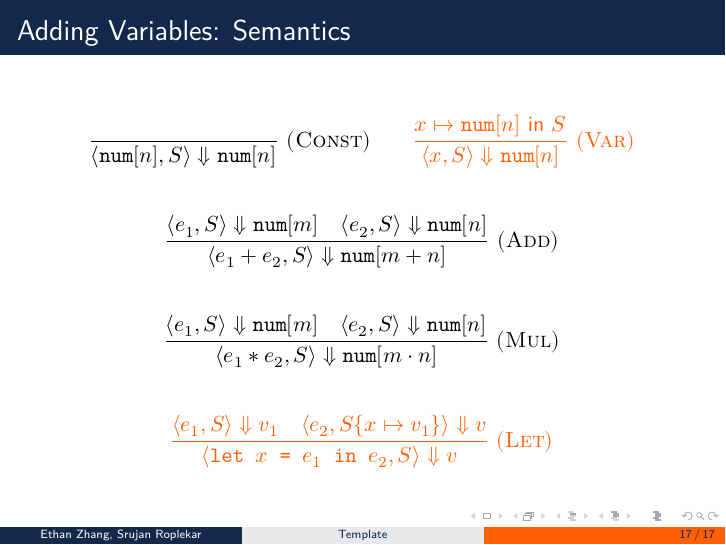
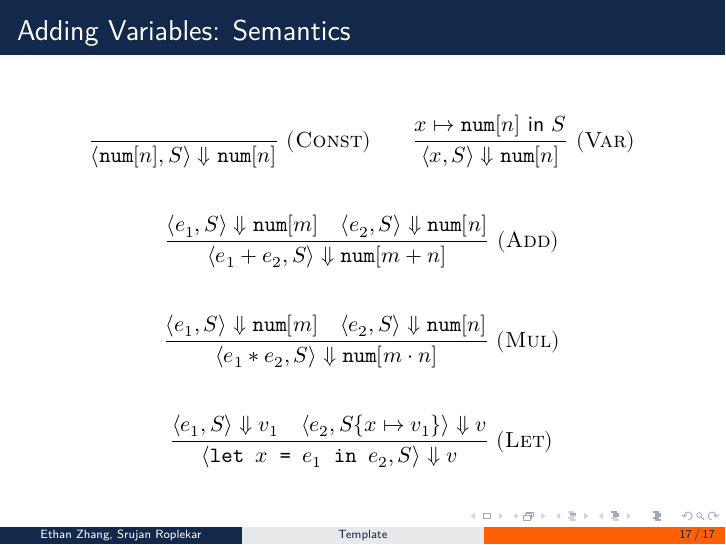
Before and after one commit to edzdez/sail-26, LaTeX slides (main.tex): page 22 of 22 before the commit and page 26 of 26 after it. Compiled offline with XeLaTeX.

Commit message:
cover inference rules

```diff
--- a/main.tex
+++ b/main.tex
@@ -300,22 +300,22 @@
 	\frametitle{Adding Variables: Semantics}
 	% FIXME: orange might not be the best color for additions...
 	\[
-		\infer[(\textsc{Const})]
+		\uncover<2>{\infer[(\textsc{Const})]
 			{
 				\ctx{ \num{n}, S } \Downarrow \num{n}
 			}
-		{}
+			{}}
 		\qquad
-		\textcolor{UIUCorange}{\infer[(\textsc{Var})]
+		\infer[(\textsc{Var})]
 		{
 			\ctx{ x, S } \Downarrow \num{n}
 		}
 		{
 			x \mapsto \num{n} \text{ in } S
-			}}
+		}
 	\]
 	\vspace{.5em}
-	\[
+	\uncover<2>{\[
 			\infer[(\textsc{Add})]
 			{
 				\ctx{ e_1 + e_2, S } \Downarrow \num{m + n}
```
Also changed, not shown: main.tex (18 more changed lines), 1 other file. Lines whose indentation alone changed are shown as unchanged.
